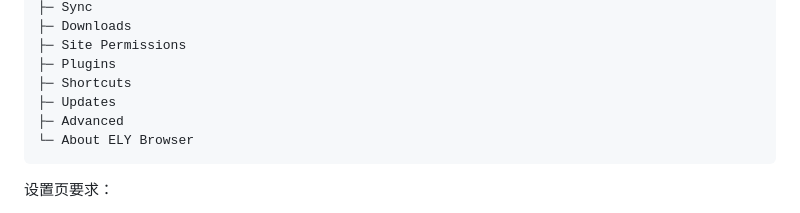
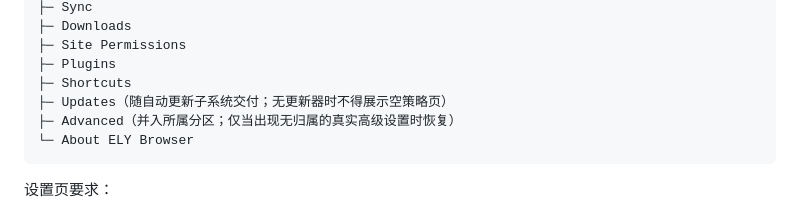
Before and after one commit to ZacharyZhang-NY/ELY-Browser, a Markdown page: PRD.md, the part around the change. Rendered like a GitHub page.

Commit message:
docs(prd): record deferred Updates and Advanced settings sections

````diff
--- a/PRD.md
+++ b/PRD.md
@@ -390,8 +390,8 @@ Settings
 ├─ Site Permissions
 ├─ Plugins
 ├─ Shortcuts
-├─ Updates
-├─ Advanced
+├─ Updates（随自动更新子系统交付；无更新器时不得展示空策略页）
+├─ Advanced（并入所属分区；仅当出现无归属的真实高级设置时恢复）
 └─ About ELY Browser
 ```
 
````
